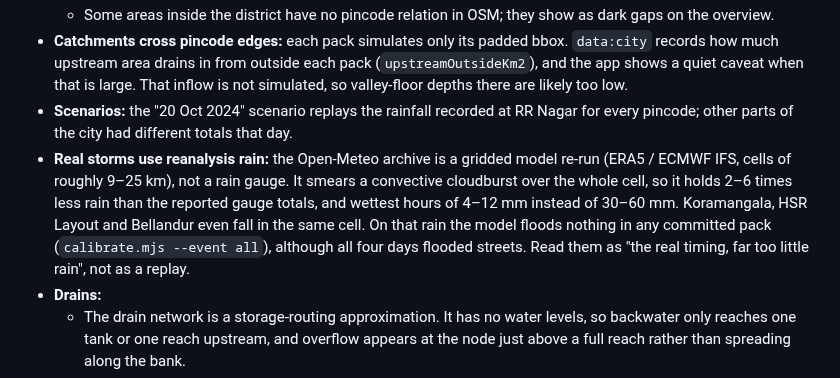
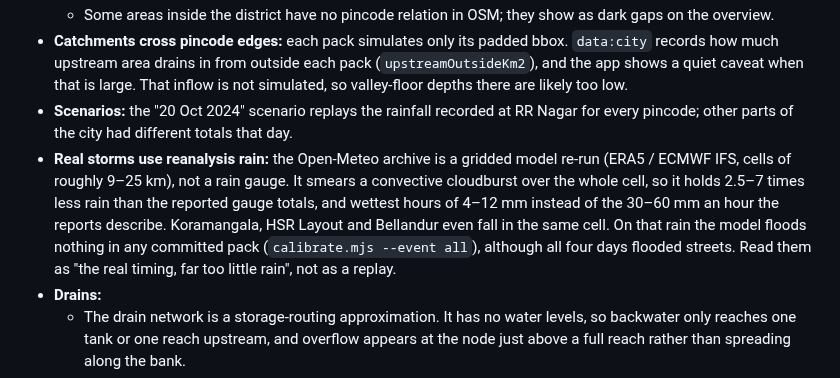
Before and after one commit to achyuta0001/Logged, a Markdown page: README.md, the part around the change. GitHub-like rendering.

Commit message:
docs(readme): archive-vs-gauge ratio matches the calibration table (2.5-7x)
Claude-Session: https://claude.ai/code/session_01VpiZsQ52zkV76p9iEwbmEq

```diff
--- a/README.md
+++ b/README.md
@@ -176,7 +176,7 @@ Captured water enters the nearest mapped drain (OSM `waterway` lines) instead of
   - Some areas inside the district have no pincode relation in OSM; they show as dark gaps on the overview.
 - **Catchments cross pincode edges:** each pack simulates only its padded bbox. `data:city` records how much upstream area drains in from outside each pack (`upstreamOutsideKm2`), and the app shows a quiet caveat when that is large. That inflow is not simulated, so valley-floor depths there are likely too low.
 - **Scenarios:** the "20 Oct 2024" scenario replays the rainfall recorded at RR Nagar for every pincode; other parts of the city had different totals that day.
-- **Real storms use reanalysis rain:** the Open-Meteo archive is a gridded model re-run (ERA5 / ECMWF IFS, cells of roughly 9–25 km), not a rain gauge. It smears a convective cloudburst over the whole cell, so it holds 2–6 times less rain than the reported gauge totals, and wettest hours of 4–12 mm instead of 30–60 mm. Koramangala, HSR Layout and Bellandur even fall in the same cell. On that rain the model floods nothing in any committed pack (`calibrate.mjs --event all`), although all four days flooded streets. Read them as "the real timing, far too little rain", not as a replay.
+- **Real storms use reanalysis rain:** the Open-Meteo archive is a gridded model re-run (ERA5 / ECMWF IFS, cells of roughly 9–25 km), not a rain gauge. It smears a convective cloudburst over the whole cell, so it holds 2.5–7 times less rain than the reported gauge totals, and wettest hours of 4–12 mm instead of the 30–60 mm an hour the reports describe. Koramangala, HSR Layout and Bellandur even fall in the same cell. On that rain the model floods nothing in any committed pack (`calibrate.mjs --event all`), although all four days flooded streets. Read them as "the real timing, far too little rain", not as a replay.
 - **Drains:**
   - The drain network is a storage-routing approximation. It has no water levels, so backwater only reaches one tank or one reach upstream, and overflow appears at the node just above a full reach rather than spreading along the bank.
   - Drain sizes are estimated from the area each reach serves (the rational method), not surveyed. OSM tags almost every Bengaluru drain `waterway=drain`, so the tags cannot tell a trunk from a side drain.
```
